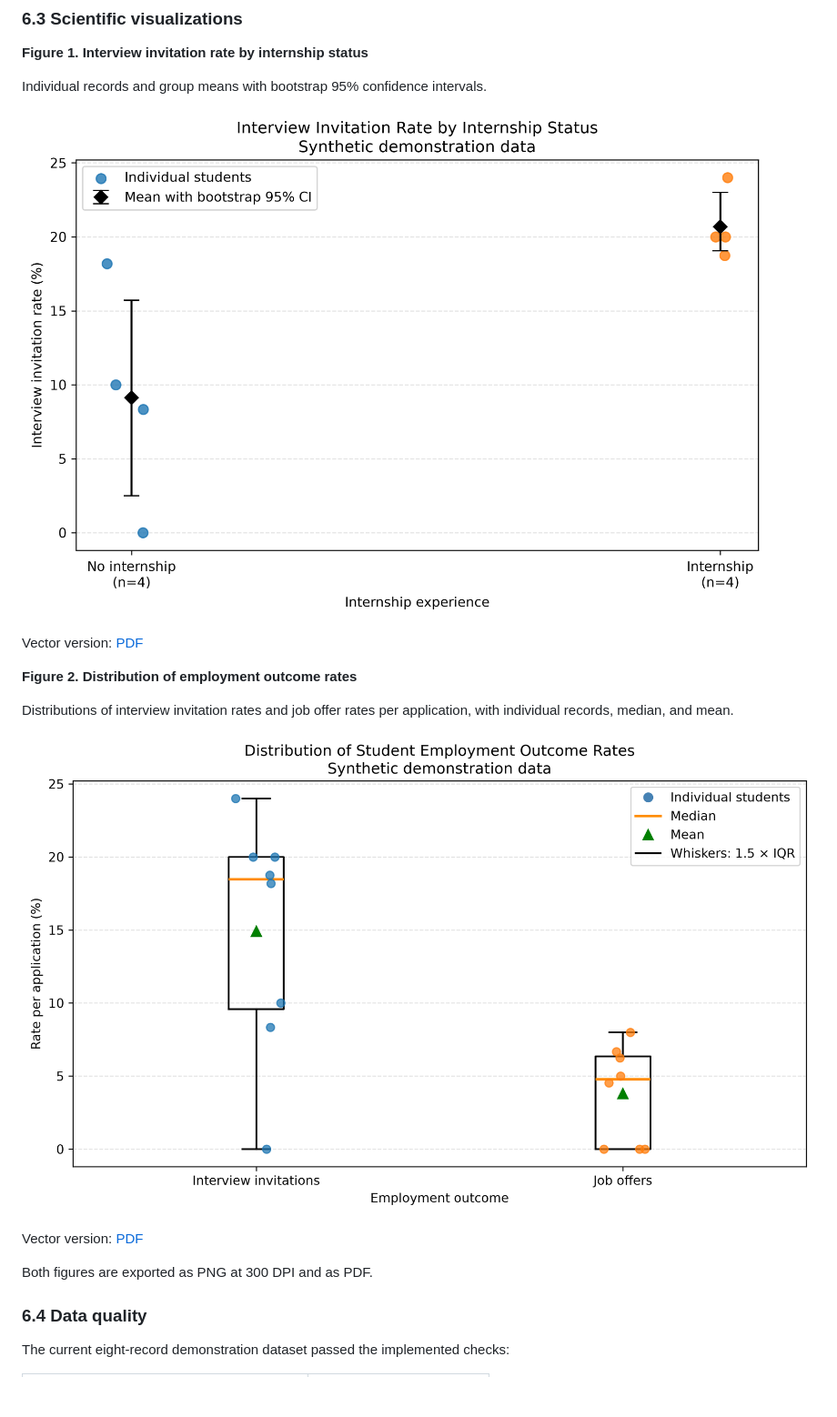
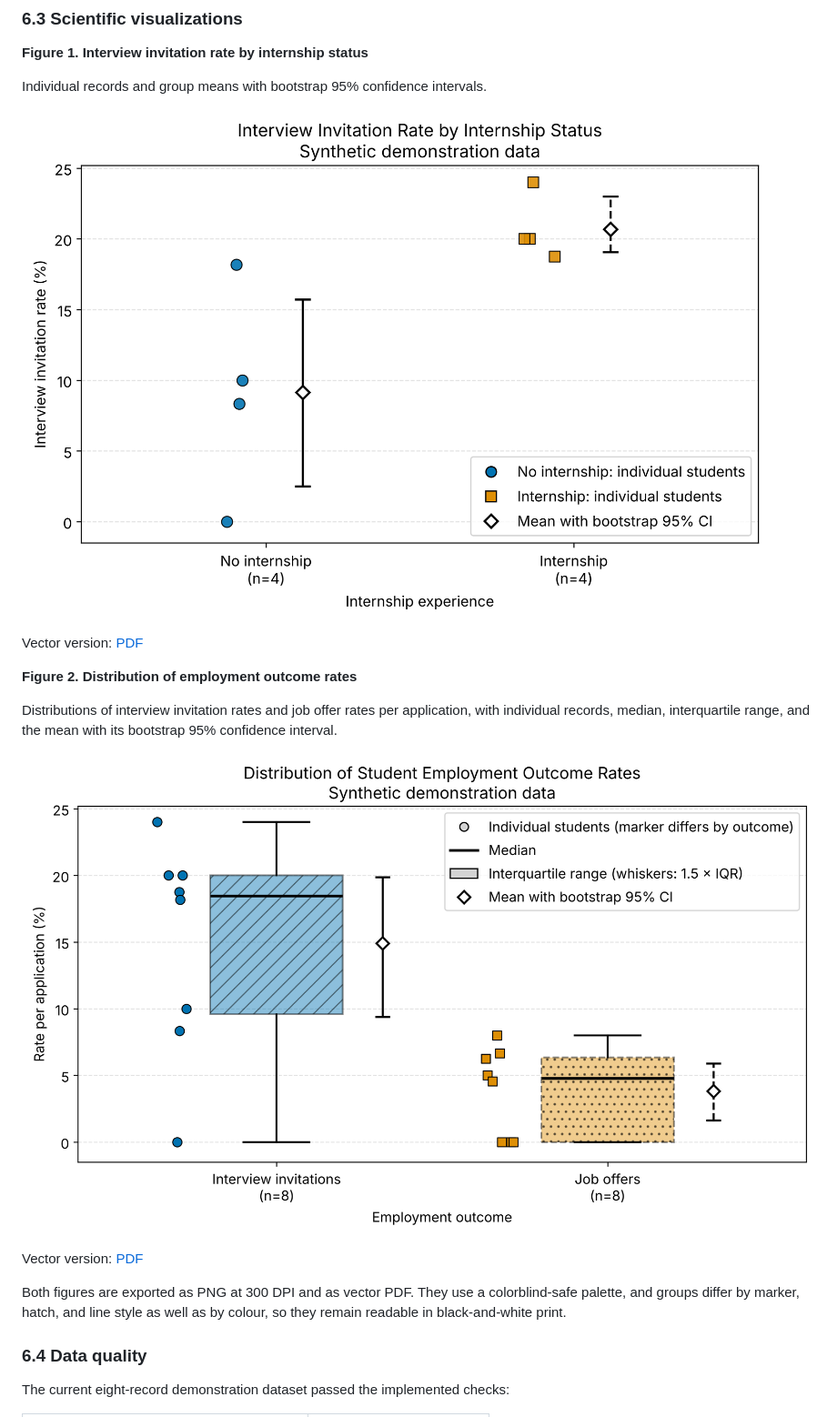
Before and after one commit to RakhimzhanovaYasmina/it-student-employability-research, a Markdown page: README.md, the part around the change. Shown at 91% size. Drawn GitHub-style; pictures changed too: reports/figures/fig1_internship_comparison.png, reports/figures/fig2_rate_distributions.png; blank space fills up the shorter version.

```diff
--- a/README.md
+++ b/README.md
@@ -116,13 +116,13 @@ Vector version: [PDF](reports/figures/fig1_internship_comparison.pdf)
 
 **Figure 2. Distribution of employment outcome rates**
 
-Distributions of interview invitation rates and job offer rates per application, with individual records, median, and mean.
+Distributions of interview invitation rates and job offer rates per application, with individual records, median, interquartile range, and the mean with its bootstrap 95% confidence interval.
 
 ![Figure 2. Distribution of employment outcome rates](reports/figures/fig2_rate_distributions.png)
 
 Vector version: [PDF](reports/figures/fig2_rate_distributions.pdf)
 
-Both figures are exported as PNG at 300 DPI and as PDF.
+Both figures are exported as PNG at 300 DPI and as vector PDF. They use a colorblind-safe palette, and groups differ by marker, hatch, and line style as well as by colour, so they remain readable in black-and-white print.
 
 ### 6.4 Data quality
 
```
Also changed, not shown: notebooks/README.md (+3 -9 lines), 6 other files.
